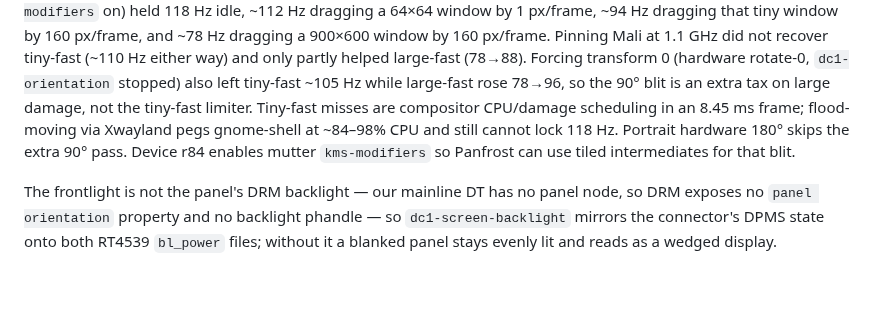
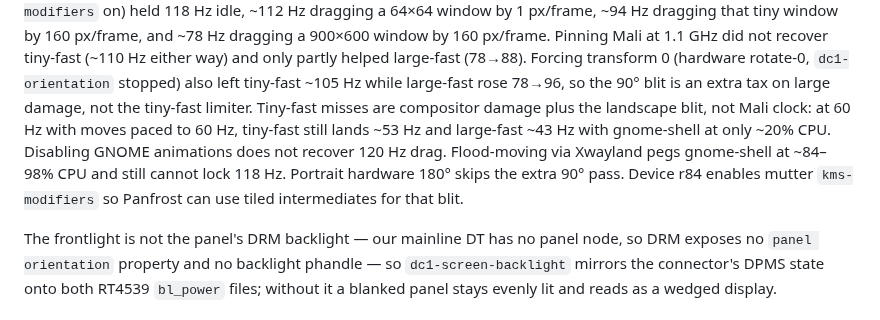
Before and after one commit to denysvitali/dc-1-pmos, a Markdown page: docs/hw/display.md, the part around the change. Drawn GitHub-style; blank space fills up the shorter version.

Commit message:
docs: 60 Hz window-drag still misses vblank
Moves paced to 60 Hz still land ~53 Hz tiny-fast and ~43 Hz large-fast
with gnome-shell at ~20% CPU. The limiter is compositor damage plus the
landscape blit, not the 8.45 ms 120 Hz budget or GNOME animations.

```diff
--- a/docs/hw/display.md
+++ b/docs/hw/display.md
@@ -92,11 +92,14 @@ Mali at 1.1 GHz did not recover tiny-fast (~110 Hz either way) and only
 partly helped large-fast (78→88). Forcing transform 0 (hardware rotate-0,
 `dc1-orientation` stopped) also left tiny-fast ~105 Hz while large-fast
 rose 78→96, so the 90° blit is an extra tax on large damage, not the
-tiny-fast limiter. Tiny-fast misses are compositor CPU/damage scheduling
-in an 8.45 ms frame; flood-moving via Xwayland pegs gnome-shell at
-~84–98% CPU and still cannot lock 118 Hz. Portrait hardware 180° skips
-the extra 90° pass. Device r84 enables mutter `kms-modifiers` so Panfrost
-can use tiled intermediates for that blit.
+tiny-fast limiter. Tiny-fast misses are compositor damage plus the
+landscape blit, not Mali clock: at 60 Hz with moves paced to 60 Hz,
+tiny-fast still lands ~53 Hz and large-fast ~43 Hz with gnome-shell at
+only ~20% CPU. Disabling GNOME animations does not recover 120 Hz drag.
+Flood-moving via Xwayland pegs gnome-shell at ~84–98% CPU and still
+cannot lock 118 Hz. Portrait hardware 180° skips the extra 90° pass.
+Device r84 enables mutter `kms-modifiers` so Panfrost can use tiled
+intermediates for that blit.
 
 The frontlight is not the panel's DRM backlight — our mainline DT has no
 panel node, so DRM exposes no `panel orientation` property and no backlight
```
Also changed, not shown: CLAUDE.md (+3 -2 lines).
